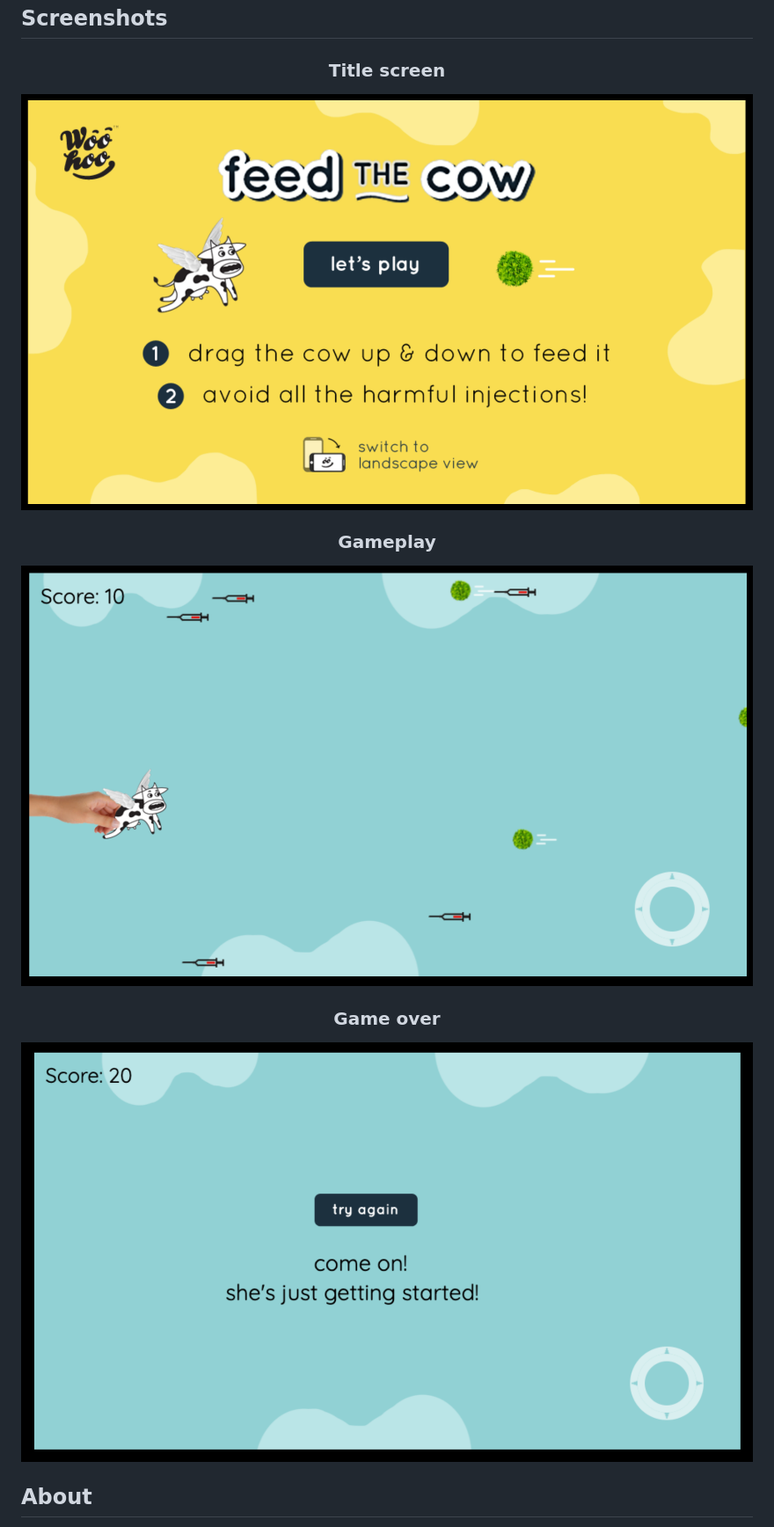
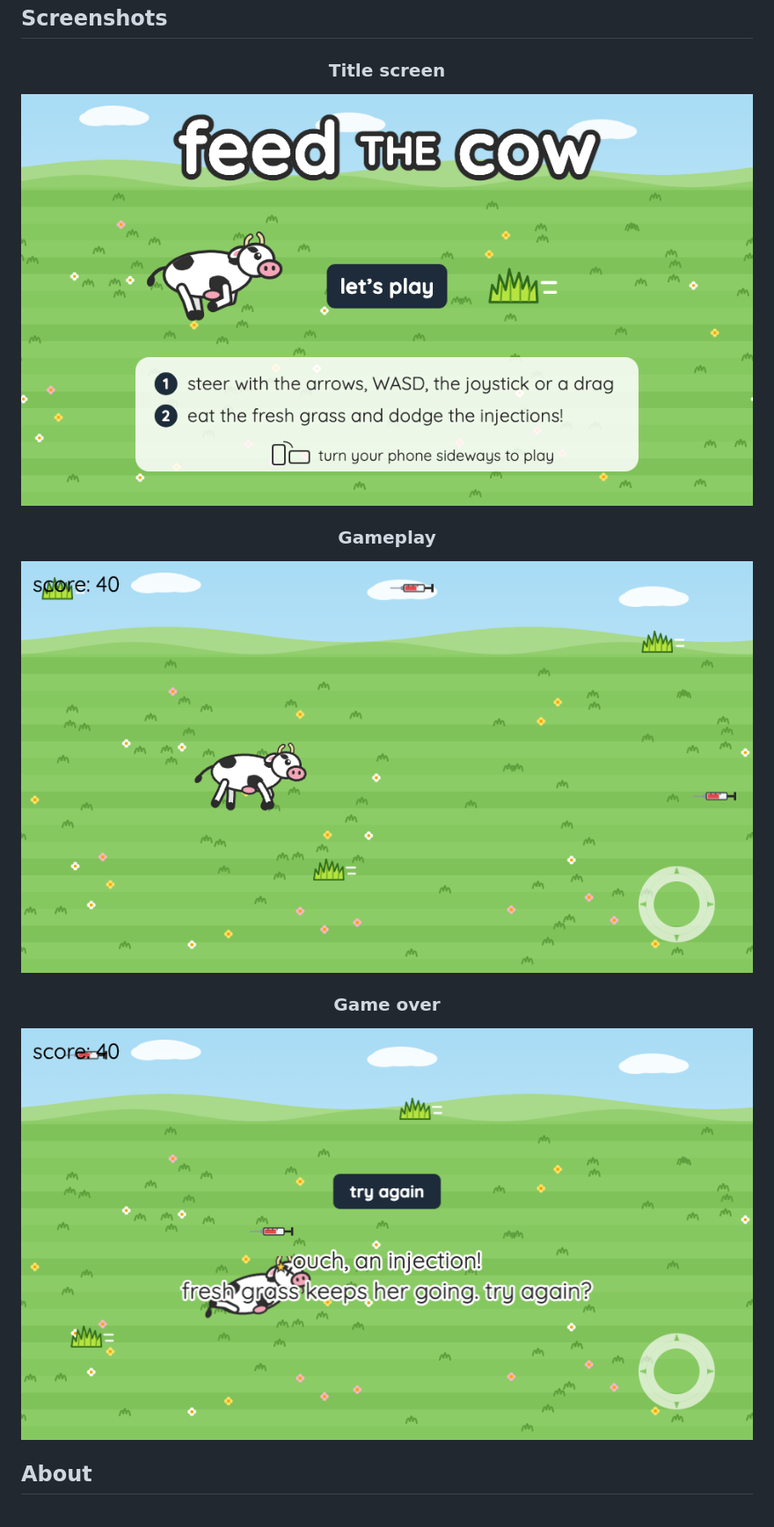
Before and after one commit to jadedm/feed-the-cow, a Markdown page: README.md, the part around the change printed below. Shown: that part at 88% size. GitHub-like rendering; pictures changed too: screenshots/feed-the-cow-1.png (deleted), screenshots/feed-the-cow-2.png (deleted), screenshots/feed-the-cow-3.png (deleted).

```diff
--- a/README.md
+++ b/README.md
@@ -9,13 +9,13 @@ A browser arcade game built with Phaser 2 for World Milk Day. Steer the cow arou
 <div align="center">
 
 ### Title screen
-![Title screen](screenshots/feed-the-cow-3.png)
+![Title screen](screenshots/title.png)
 
 ### Gameplay
-![Gameplay](screenshots/feed-the-cow-2.png)
+![Gameplay](screenshots/gameplay.png)
 
 ### Game over
-![Game over](screenshots/feed-the-cow-1.png)
+![Game over](screenshots/game-over.png)
 
 </div>
 
```
Also changed, not shown: other parts of README.md (+3 -3 lines), CONTRIBUTING.md (+1 -1 lines), NOTICE.md (+10 -11 lines), 4 other files.
